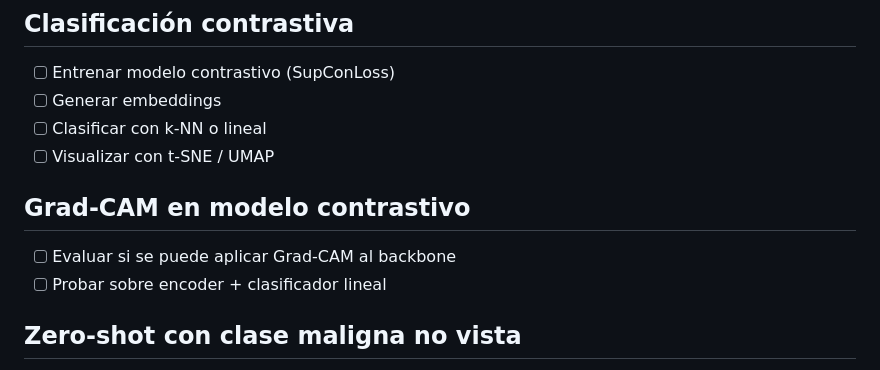
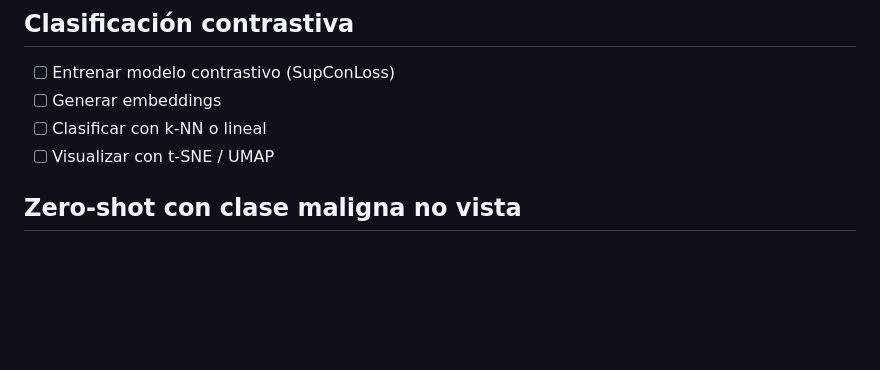
Before and after one commit to MiguelGP-13/PCD-Proyect, a Markdown page: README.md, the part around the change. GitHub-like rendering; blank space fills up the shorter version.

Commit message:
Remove Grad-CAM tasks from README
Removed Grad-CAM tasks from the README.

```diff
--- a/README.md
+++ b/README.md
@@ -21,10 +21,6 @@
 - [ ] Generar embeddings
 - [ ] Clasificar con k-NN o lineal
 - [ ] Visualizar con t-SNE / UMAP
-
-## Grad-CAM en modelo contrastivo
-- [ ] Evaluar si se puede aplicar Grad-CAM al backbone
-- [ ] Probar sobre encoder + clasificador lineal
 
 ## Zero-shot con clase maligna no vista
 - [ ] Seleccionar clase menos representada
```
